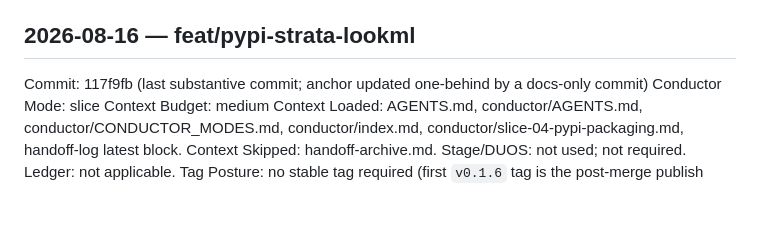
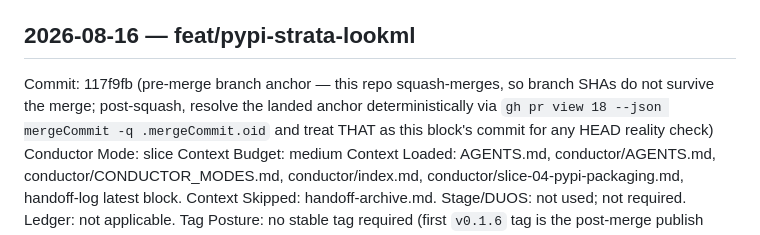
Before and after one commit to G-Schumacher44/strata-oss, a Markdown page: conductor/handoff-log.md, the part around the change. Rendered like a GitHub page; blank space fills up the shorter version.

Commit message:
docs(conductor): make the handoff anchor squash-durable
Codex round 3 (P1): 117f9fb is a branch commit and this repo squash-merges -- the anchor
becomes unreachable from main the moment the PR lands, the exact dangling-pre-squash-ref
shape already seen twice today (stone anchor_ref, gcs_analytics submodule pin). The field
keeps the pre-merge hash for pre-merge sessions and now carries the deterministic
post-squash resolution (gh pr view 18 --json mergeCommit) so a resumed session can always
perform the HEAD reality check against a reachable object.

```diff
--- a/conductor/handoff-log.md
+++ b/conductor/handoff-log.md
@@ -4,7 +4,10 @@ Current active handoff block only — older entries move to `handoff-archive.md`
 
 ## 2026-08-16 — feat/pypi-strata-lookml
 
-Commit: 117f9fb (last substantive commit; anchor updated one-behind by a docs-only commit)
+Commit: 117f9fb (pre-merge branch anchor — this repo squash-merges, so branch SHAs do
+  not survive the merge; post-squash, resolve the landed anchor deterministically via
+  `gh pr view 18 --json mergeCommit -q .mergeCommit.oid` and treat THAT as this block's
+  commit for any HEAD reality check)
 Conductor Mode: slice
 Context Budget: medium
 Context Loaded: AGENTS.md, conductor/AGENTS.md, conductor/CONDUCTOR_MODES.md, conductor/index.md, conductor/slice-04-pypi-packaging.md, handoff-log latest block.
```
